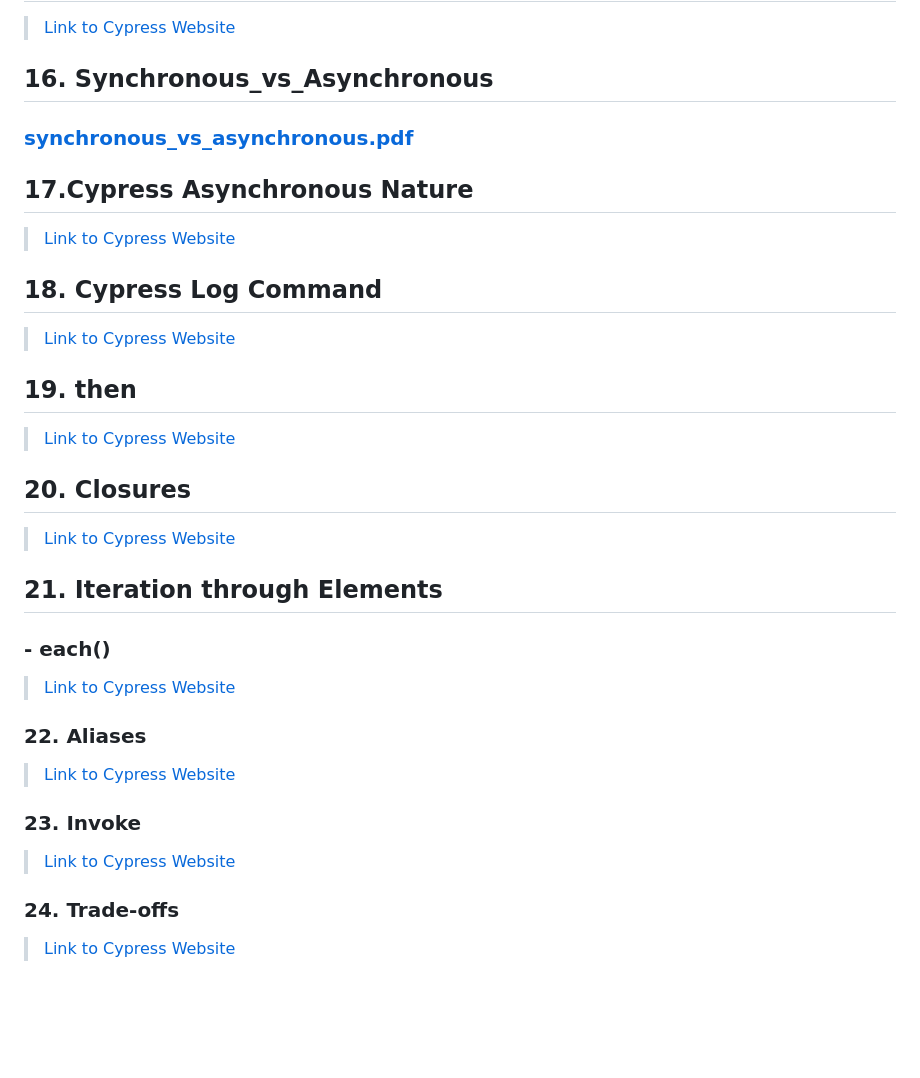
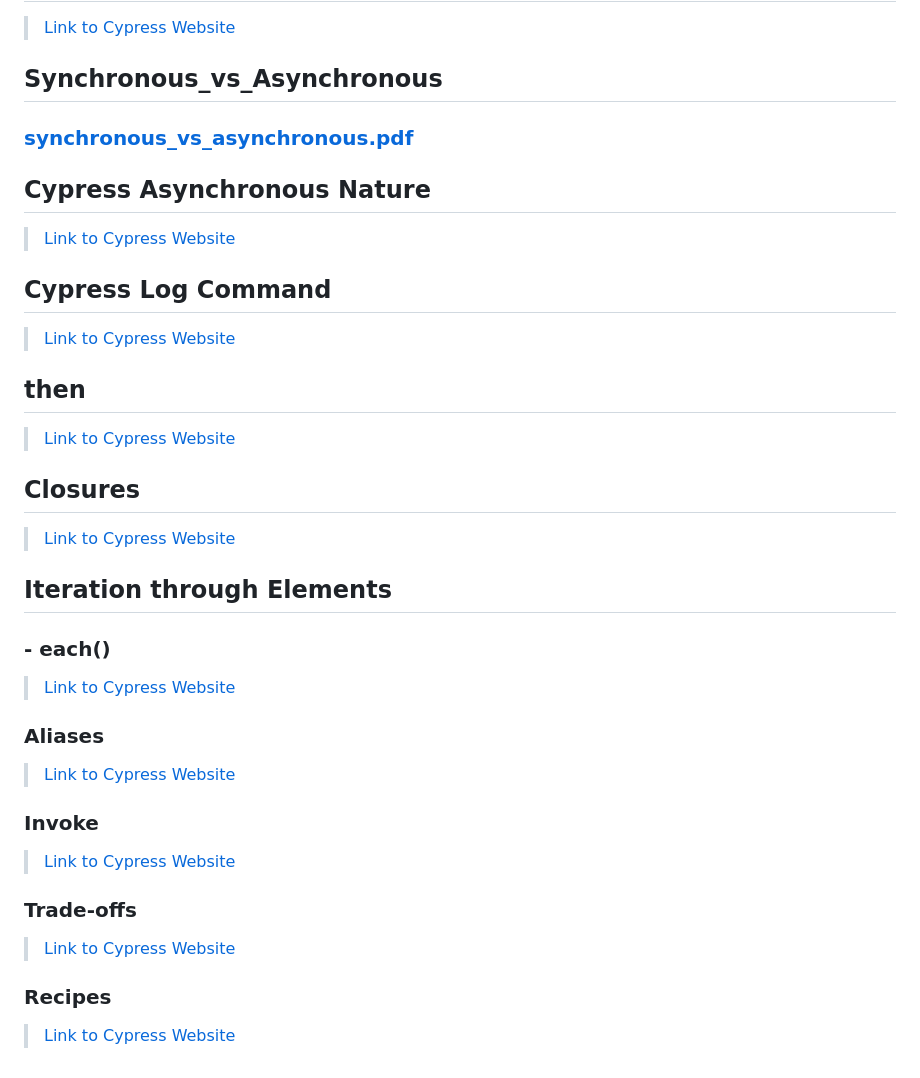
Before and after one commit to alex197925/cypress-test-website, a Markdown page: README.md, the part around one of its changes. Drawn GitHub-style; blank space fills up the shorter version.

```diff
--- a/README.md
+++ b/README.md
@@ -76,40 +76,44 @@ npx cypress run
 
 > [Link to Cypress Website](https://docs.cypress.io/guides/core-concepts/introduction-to-cypress#Chains-of-Commands)
 
-## 16. Synchronous_vs_Asynchronous
+## Synchronous_vs_Asynchronous
 
 ### [synchronous_vs_asynchronous.pdf](https://github.com/alex197925/cypress-test-website/files/14082974/synchronous_vs_asynchronous.pdf)
 
-## 17.Cypress Asynchronous Nature
+## Cypress Asynchronous Nature
 
 > [Link to Cypress Website](https://docs.cypress.io/guides/core-concepts/introduction-to-cypress#Commands-Are-Asynchronous)
 
-## 18. Cypress Log Command
+## Cypress Log Command
 
 > [Link to Cypress Website](https://docs.cypress.io/api/commands/log)
 
-## 19. then
+## then
 
 > [Link to Cypress Website](https://docs.cypress.io/api/commands/then)
 
-## 20. Closures
+## Closures
 
 > [Link to Cypress Website](https://docs.cypress.io/guides/core-concepts/variables-and-aliases#Closures)
 
-## 21. Iteration through Elements
+## Iteration through Elements
 
 ### - each()
 
 > [Link to Cypress Website](https://docs.cypress.io/api/commands/each#Examples)
 
-### 22. Aliases
+### Aliases
 
 > [Link to Cypress Website](https://docs.cypress.io/guides/core-concepts/variables-and-aliases#Aliases)
 
-### 23. Invoke
+### Invoke
 
 > [Link to Cypress Website](https://docs.cypress.io/api/commands/invoke#Syntax)
 
-### 24. Trade-offs
+### Trade-offs
 
 > [Link to Cypress Website](https://docs.cypress.io/guides/references/trade-offs#Permanent-trade-offs-1)
+
+### Recipes
+
+> [Link to Cypress Website](https://docs.cypress.io/examples/recipes/#Fundamentals)
```
Also changed, not shown: other parts of README.md (+16 -16 lines).
